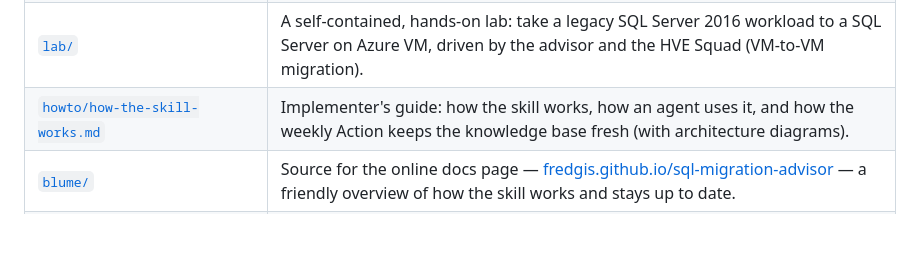
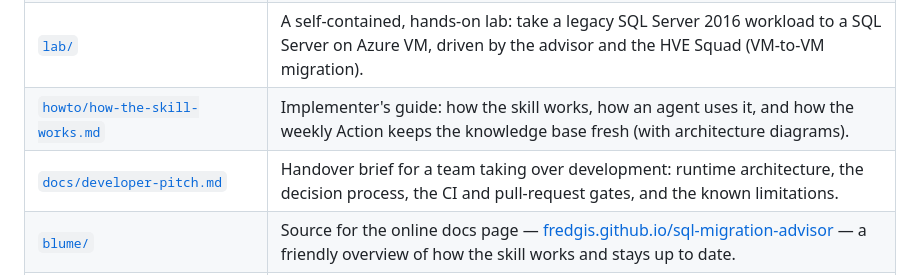
Before and after one commit to fredgis/sql-migration-advisor, a Markdown page: README.md, the part around the change. Rendered like a GitHub page; blank space fills up the shorter version.

```diff
--- a/README.md
+++ b/README.md
@@ -88,6 +88,7 @@ An external audit deliberately challenged the advisor before wider use. It found
 | [`docs/sql-server-to-azure-migration.pdf`](docs/sql-server-to-azure-migration.pdf) | The same knowledge base as a branded, partner-ready PDF. |
 | [`lab/`](lab/) | A self-contained, hands-on lab: take a legacy SQL Server 2016 workload to a SQL Server on Azure VM, driven by the advisor and the HVE Squad (VM-to-VM migration). |
 | [`howto/how-the-skill-works.md`](howto/how-the-skill-works.md) | Implementer's guide: how the skill works, how an agent uses it, and how the weekly Action keeps the knowledge base fresh (with architecture diagrams). |
+| [`docs/developer-pitch.md`](docs/developer-pitch.md) | Handover brief for a team taking over development: runtime architecture, the decision process, the CI and pull-request gates, and the known limitations. |
 | [`blume/`](blume/) | Source for the online docs page — [fredgis.github.io/sql-migration-advisor](https://fredgis.github.io/sql-migration-advisor/) — a friendly overview of how the skill works and stays up to date. |
 | [`tests/`](tests/) | Golden scenarios and anti-regression checks that keep the decision engine deterministic. |
 
```
Also changed, not shown: docs/developer-pitch.md (added, +270 -0 lines).
